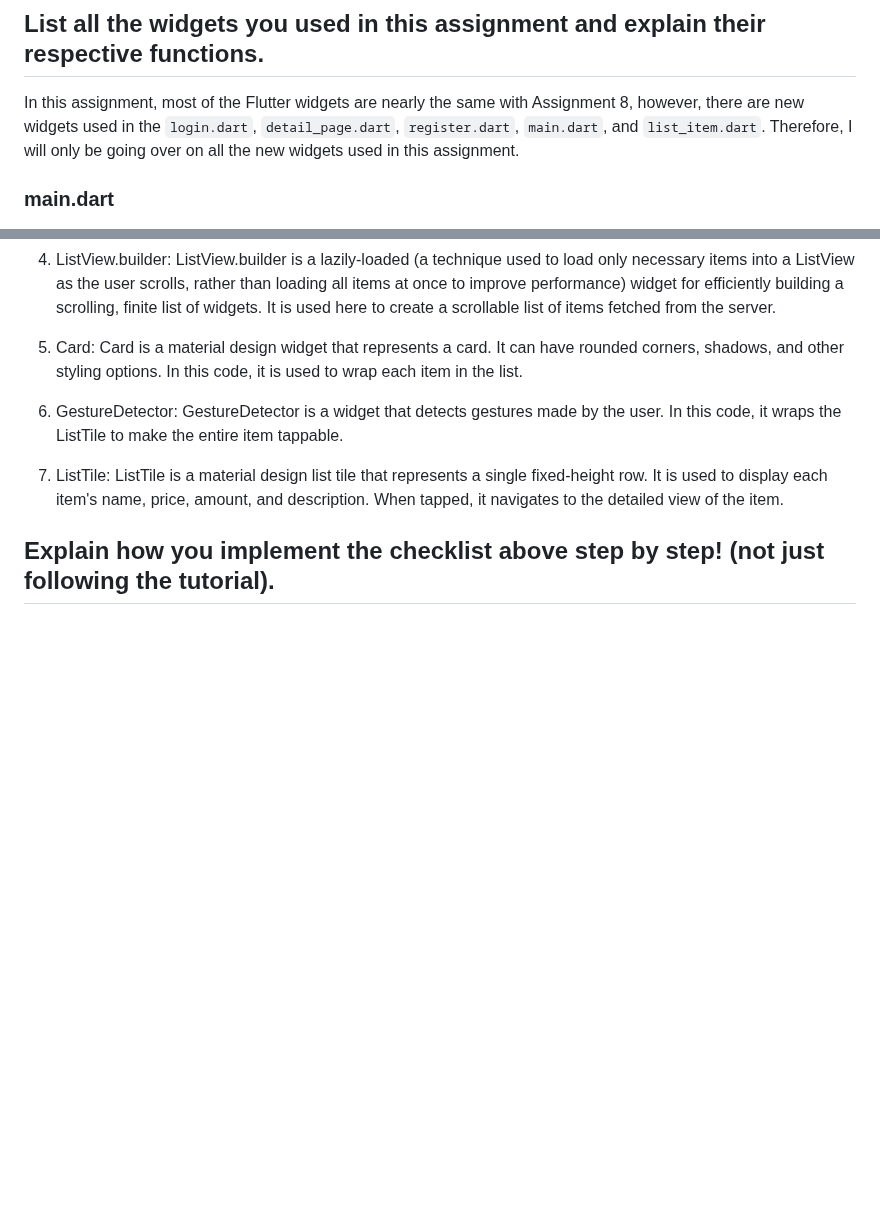
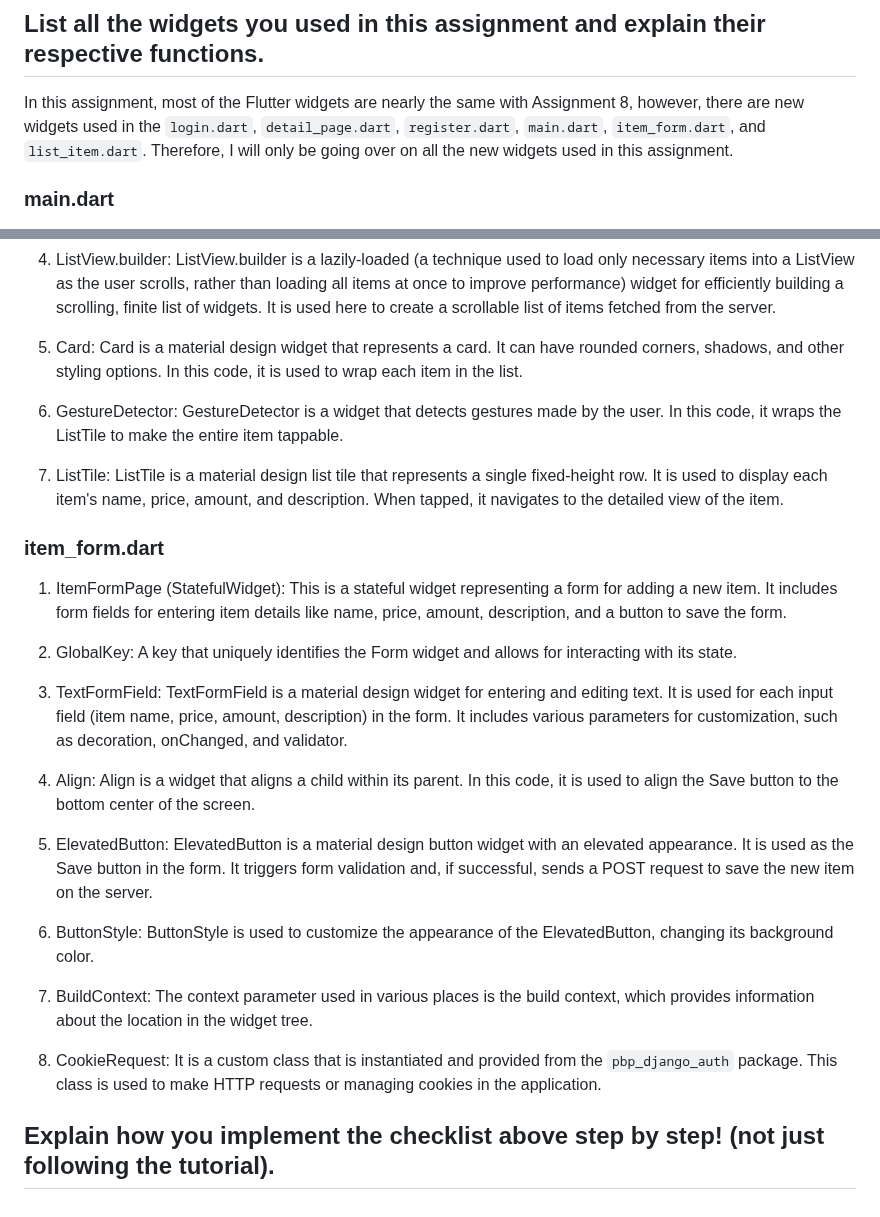
Before and after one commit to TomoriNow/flutter-inventory, a Markdown page: README.md, 2 parts joined by grey strips. Drawn GitHub-style; blank space fills up the shorter version.

Commit message:
nearly done with essay part 2

```diff
--- a/README.md
+++ b/README.md
@@ -445,7 +445,7 @@ Throughout this process, secure communication practices, such as HTTPS, should b
 
 ## List all the widgets you used in this assignment and explain their respective functions.
 
-In this assignment, most of the Flutter widgets are nearly the same with Assignment 8, however, there are new widgets used in the `login.dart`, `detail_page.dart`, `register.dart`, `main.dart`, and `list_item.dart`. Therefore, I will only be going over on all the new widgets used in this assignment.
+In this assignment, most of the Flutter widgets are nearly the same with Assignment 8, however, there are new widgets used in the `login.dart`, `detail_page.dart`, `register.dart`, `main.dart`, `item_form.dart`, and `list_item.dart`. Therefore, I will only be going over on all the new widgets used in this assignment.
 
 ### main.dart
 
@@ -507,4 +507,22 @@ In this assignment, most of the Flutter widgets are nearly the same with Assignm
 
 7. ListTile: ListTile is a material design list tile that represents a single fixed-height row. It is used to display each item's name, price, amount, and description. When tapped, it navigates to the detailed view of the item.
 
+### item_form.dart
+
+1. ItemFormPage (StatefulWidget): This is a stateful widget representing a form for adding a new item. It includes form fields for entering item details like name, price, amount, description, and a button to save the form.
+
+2. GlobalKey<FormState>: A key that uniquely identifies the Form widget and allows for interacting with its state.
+
+3. TextFormField: TextFormField is a material design widget for entering and editing text. It is used for each input field (item name, price, amount, description) in the form. It includes various parameters for customization, such as decoration, onChanged, and validator.
+
+4. Align: Align is a widget that aligns a child within its parent. In this code, it is used to align the Save button to the bottom center of the screen.
+
+5. ElevatedButton: ElevatedButton is a material design button widget with an elevated appearance. It is used as the Save button in the form. It triggers form validation and, if successful, sends a POST request to save the new item on the server.
+
+6. ButtonStyle: ButtonStyle is used to customize the appearance of the ElevatedButton, changing its background color.
+
+7. BuildContext: The context parameter used in various places is the build context, which provides information about the location in the widget tree.
+
+8. CookieRequest: It is a custom class that is instantiated and provided from the `pbp_django_auth` package. This class is used to make HTTP requests or managing cookies in the application.
+
 ## Explain how you implement the checklist above step by step! (not just following the tutorial).
```
